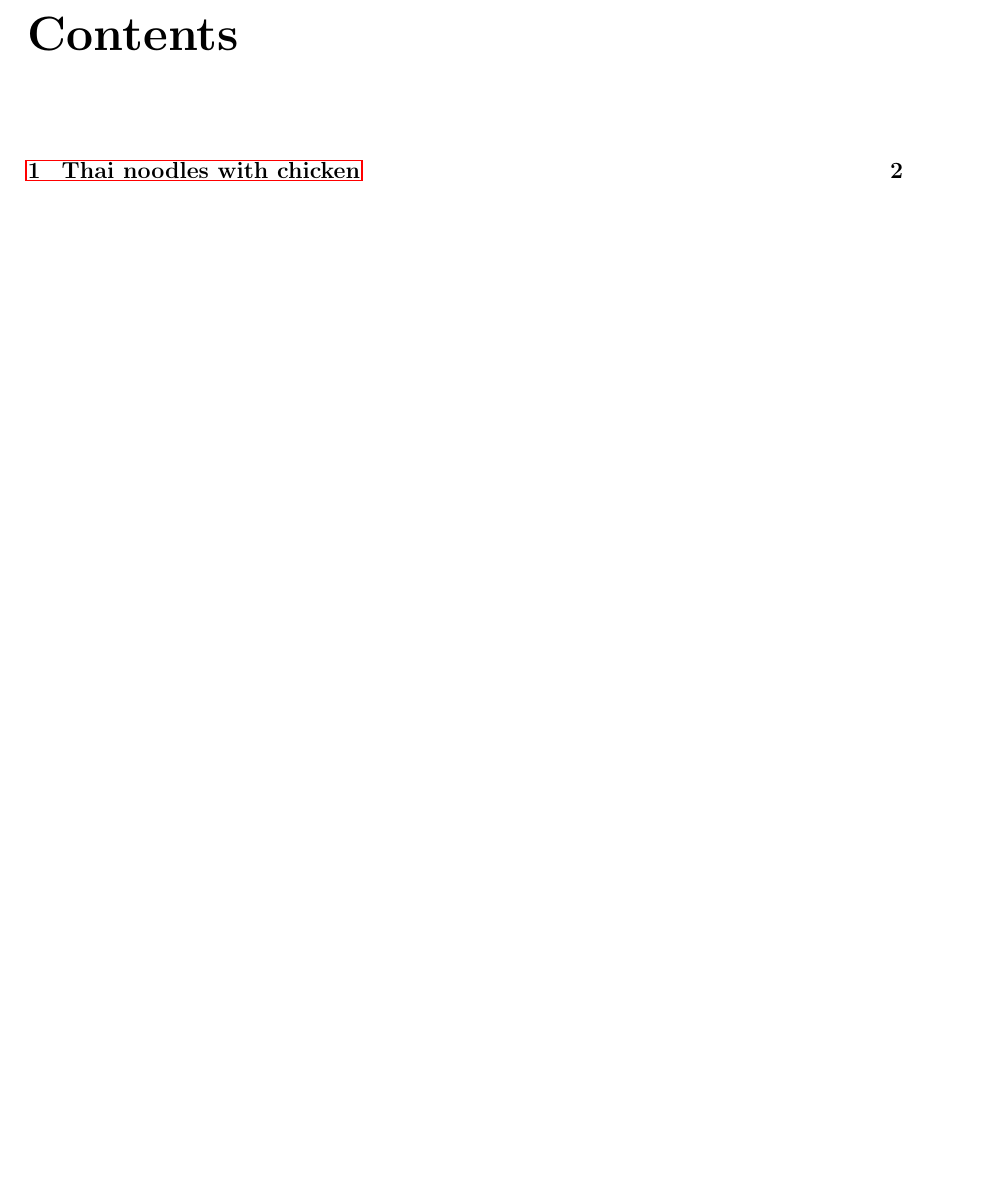
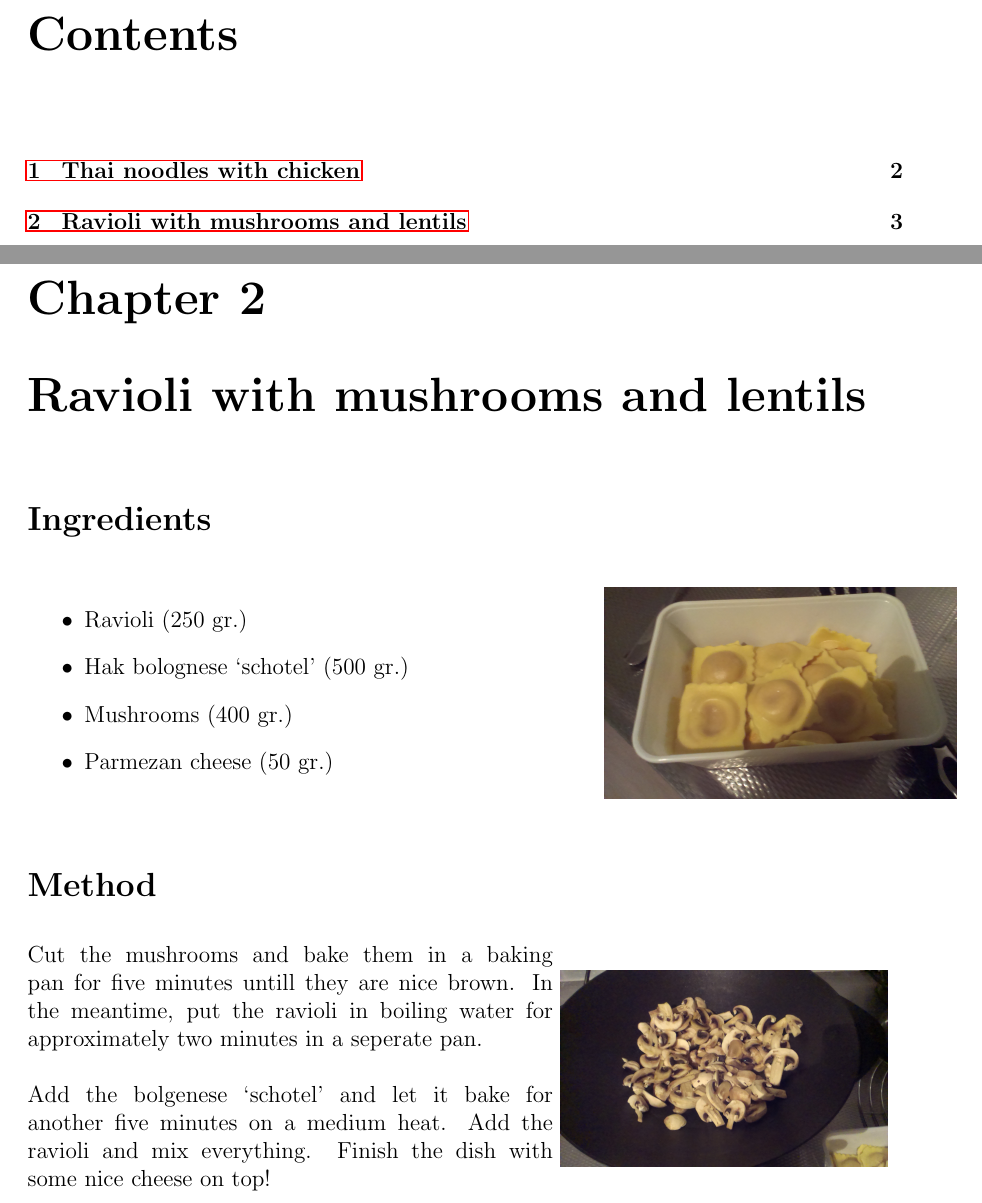
Before and after one commit to roeltielen/Cookery-book, a LaTeX document (Book/CookeryBook.tex): part of page 2 of 3 before the commit and two parts of pages 2 and 4 of 4 after it, the two joined at a grey line, cut so that both start at the same text, the shorter picture padded with empty space. Compiled offline with pdfLaTeX.

Commit message:
ravioli added

```diff
--- a/Book/CookeryBook.tex
+++ b/Book/CookeryBook.tex
@@ -67,4 +67,43 @@ Mix everyhting and... that's it!
 	\includegraphics[scale=0.065]{Images/noodles.jpg}
 \end{minipage}
 \end{figure}
+
+\newpage
+
+\chapter{Ravioli with mushrooms and lentils}
+
+\section*{Ingredients}
+\begin{figure}[h]
+
+\begin{minipage}{0.65\textwidth}
+\begin{itemize}
+\item Ravioli ($250$ gr.)
+\item Hak bolognese `schotel' ($500$ gr.)
+\item Mushrooms ($400$ gr.)
+\item Parmezan cheese ($50$ gr.)
+\end{itemize}
+\end{minipage}
+\begin{minipage}{0.3\textwidth}
+	\includegraphics[scale=0.07]{Images/ravioli.jpg}
+\end{minipage}
+\end{figure}
+
+
+\section*{Method}
+
+\begin{figure}[h]
+
+\begin{minipage}{0.6\textwidth}
+Cut the mushrooms and bake them in a baking pan for five minutes untill they are nice brown. In the meantime, put the ravioli in boiling water for approximately two minutes in a seperate pan.  \\
+\\
+Add the bolgenese `schotel' and let it bake for another five minutes on a medium heat. Add the ravioli and mix everything. Finish the dish with some nice cheese on top!
+
+\end{minipage}
+\begin{minipage}{0.35\textwidth}
+	\includegraphics[scale=0.065]{Images/mushroom.jpg}
+\end{minipage}
+\end{figure}
+
+
+
 \end{document}
```
Also changed, not shown: Book/CookeryBook.pdf, Book/Images/mushroom.jpg (added), Book/Images/ravioli.jpg (added), 5 other files.
